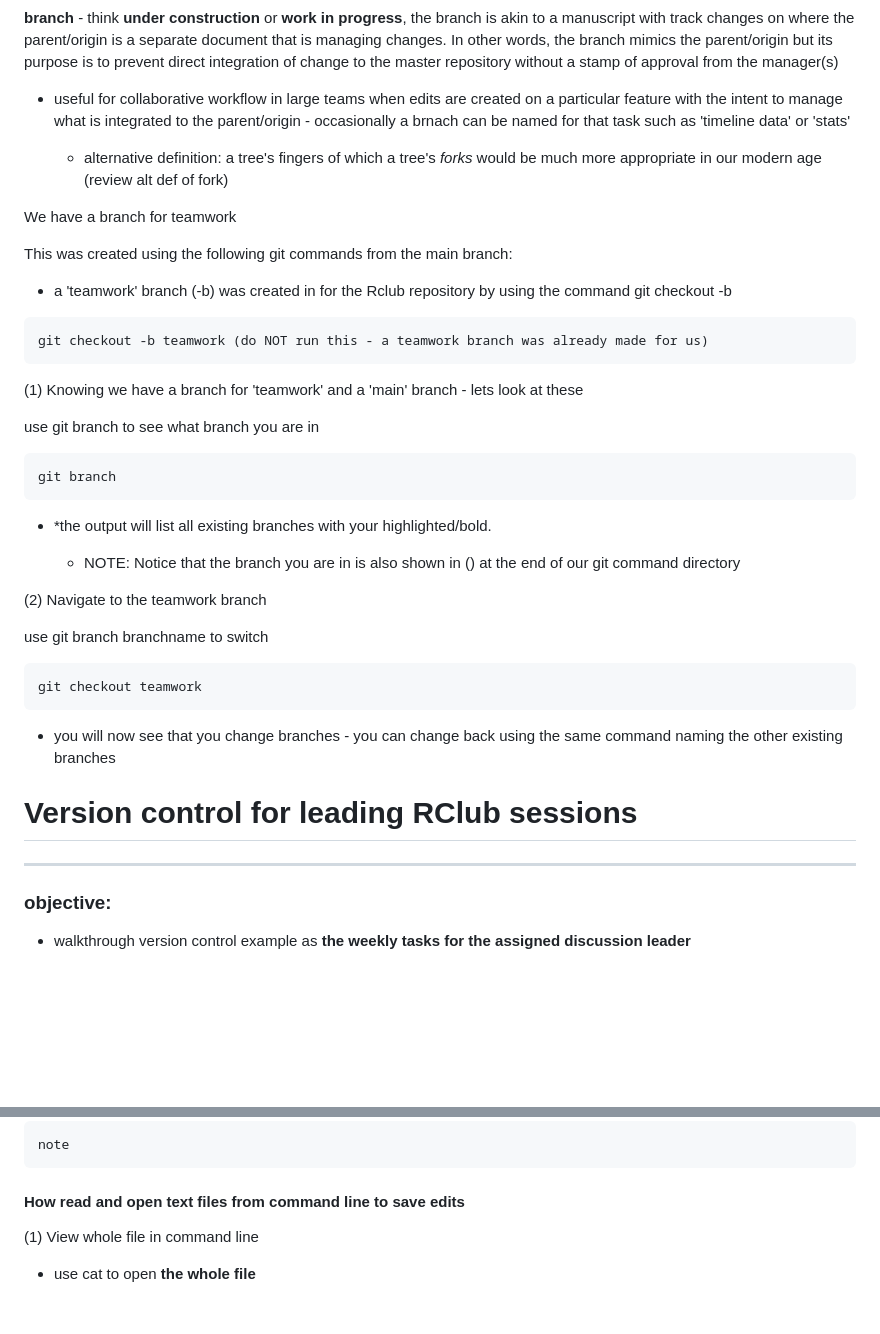
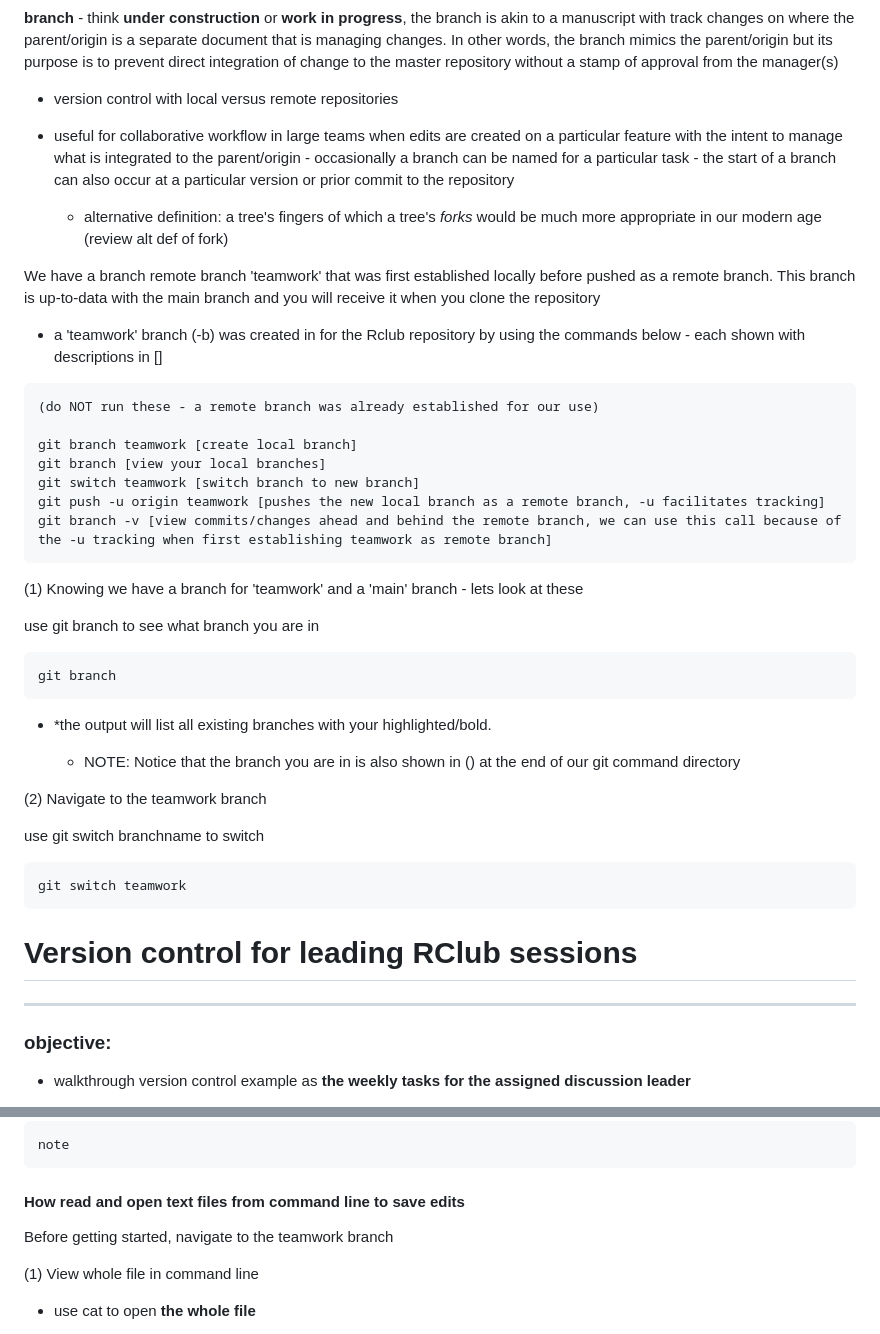
Before and after one commit to SamGurr/RClub, a Markdown page: sessions/3_3_2023_Git_workshop/20230303_time_to_git_started.md, 2 parts joined by grey strips. Drawn GitHub-style; blank space fills up the shorter version.

Commit message:
added git switch and details on branches

````diff
--- a/sessions/3_3_2023_Git_workshop/20230303_time_to_git_started.md
+++ b/sessions/3_3_2023_Git_workshop/20230303_time_to_git_started.md
@@ -173,18 +173,24 @@ however all edits to a forked respository have no effect on the original.
 **branch** - think **under construction** or **work in progress**, the branch is akin to a manuscript with track changes on where the parent/origin is a separate document that is managing changes.
 In other words, the branch mimics the parent/origin but its purpose is to prevent direct integration of change to the master repository without a stamp of approval from the manager(s)
 
-- useful for collaborative workflow in large teams when edits are created on a particular feature with the intent to manage what is integrated to the parent/origin - occasionally a brnach can be named for that task such as 'timeline data' or 'stats'
+- version control with local versus remote repositories
+
+- useful for collaborative workflow in large teams when edits are created on a particular feature with the intent to manage what is integrated to the parent/origin - occasionally a branch can be named for a particular task - the start of a branch can also occur at a particular version or prior commit to the repository
 
 	- alternative definition: a tree's fingers of which a tree's *forks* would be much more appropriate in our modern age (review alt def of fork)
 
-We have a <span style="color:green">branch</span> for teamwork
+We have a <span style="color:green">branch</span> remote branch 'teamwork' that was first established locally before pushed as a remote branch. This branch is up-to-data with the main branch and you will receive it when you clone the repository
 
-This was created using the following git commands from the main branch:
-
-* a 'teamwork' branch (<span style="color:green">-b</span>) was created in for the Rclub repository by using the command <span style="color:green">git checkout -b</span>
+* a 'teamwork' branch (<span style="color:green">-b</span>) was created in for the Rclub repository by using the commands below - each shown with descriptions in []
 
 ```
-git checkout -b teamwork (do NOT run this - a teamwork branch was already made for us)
+(do NOT run these - a remote branch was already established for our use)
+
+git branch teamwork [create local branch]
+git branch [view your local branches]
+git switch teamwork [switch branch to new branch]
+git push -u origin teamwork [pushes the new local branch as a remote branch, -u facilitates tracking]
+git branch -v [view commits/changes ahead and behind the remote branch, we can use this call because of the -u tracking when first establishing teamwork as remote branch]
 ```
 
 (1) Knowing we have a branch for 'teamwork' and a 'main' branch - lets look at these
@@ -201,17 +207,14 @@ git branch
 
 (2) Navigate to the teamwork branch
 
- use <span style="color:green">git branch branchname</span> to switch
+ use <span style="color:green">git switch branchname</span> to switch
 
 ```
-git checkout teamwork
+git switch teamwork
 ```
-
-* you will now see that you change branches - you can change back using the same command naming the other existing branches
 
 # Version control for leading RClub sessions
 ----
-
 
 ### objective:
 
@@ -297,6 +298,8 @@ note
 
 
 #### How read and open text files from command line to save edits
+
+Before getting started, navigate to the teamwork branch
 
 (1) View whole file in command line
 
````
Also changed, not shown: other parts of sessions/3_3_2023_Git_workshop/20230303_time_to_git_started.md (+0 -2 lines).
